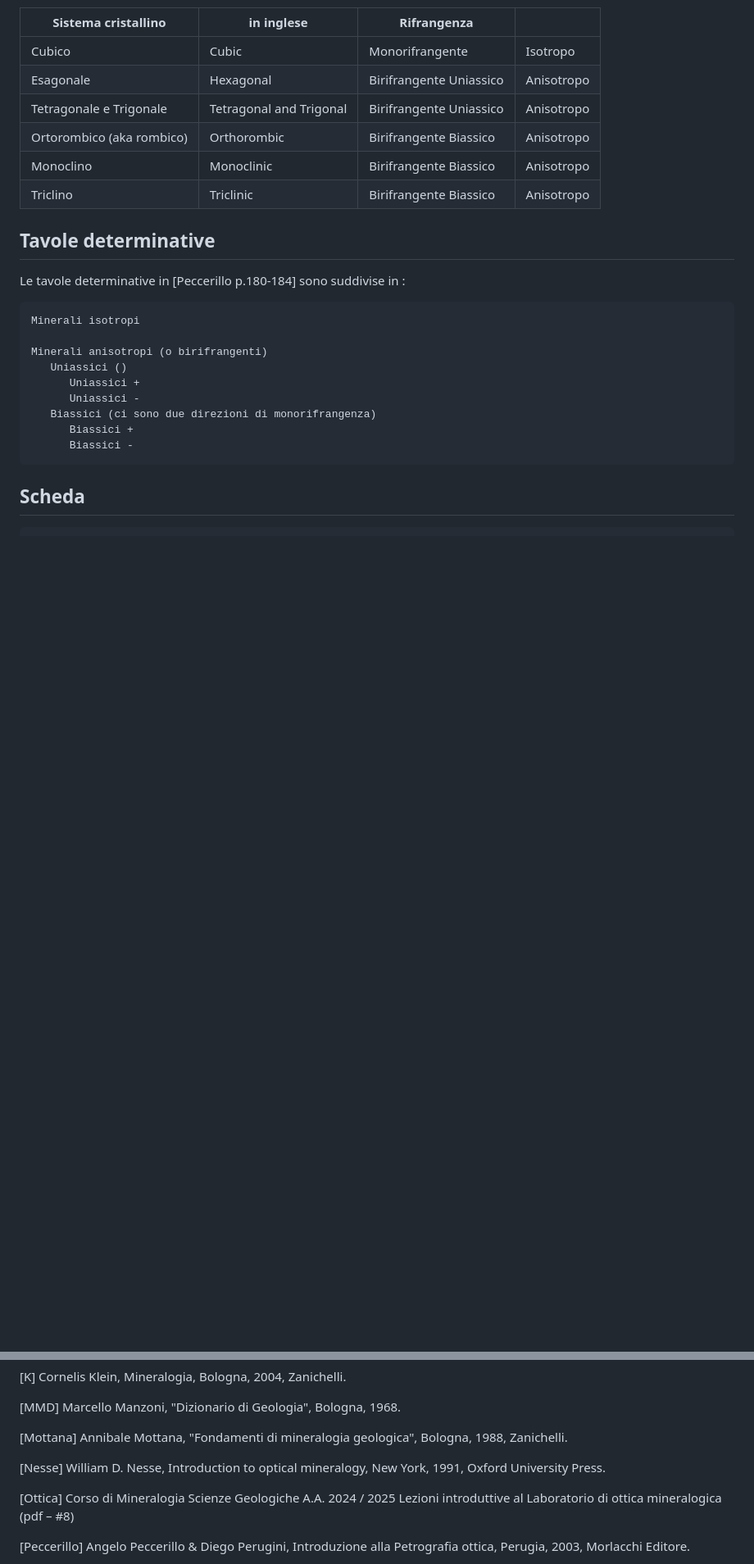
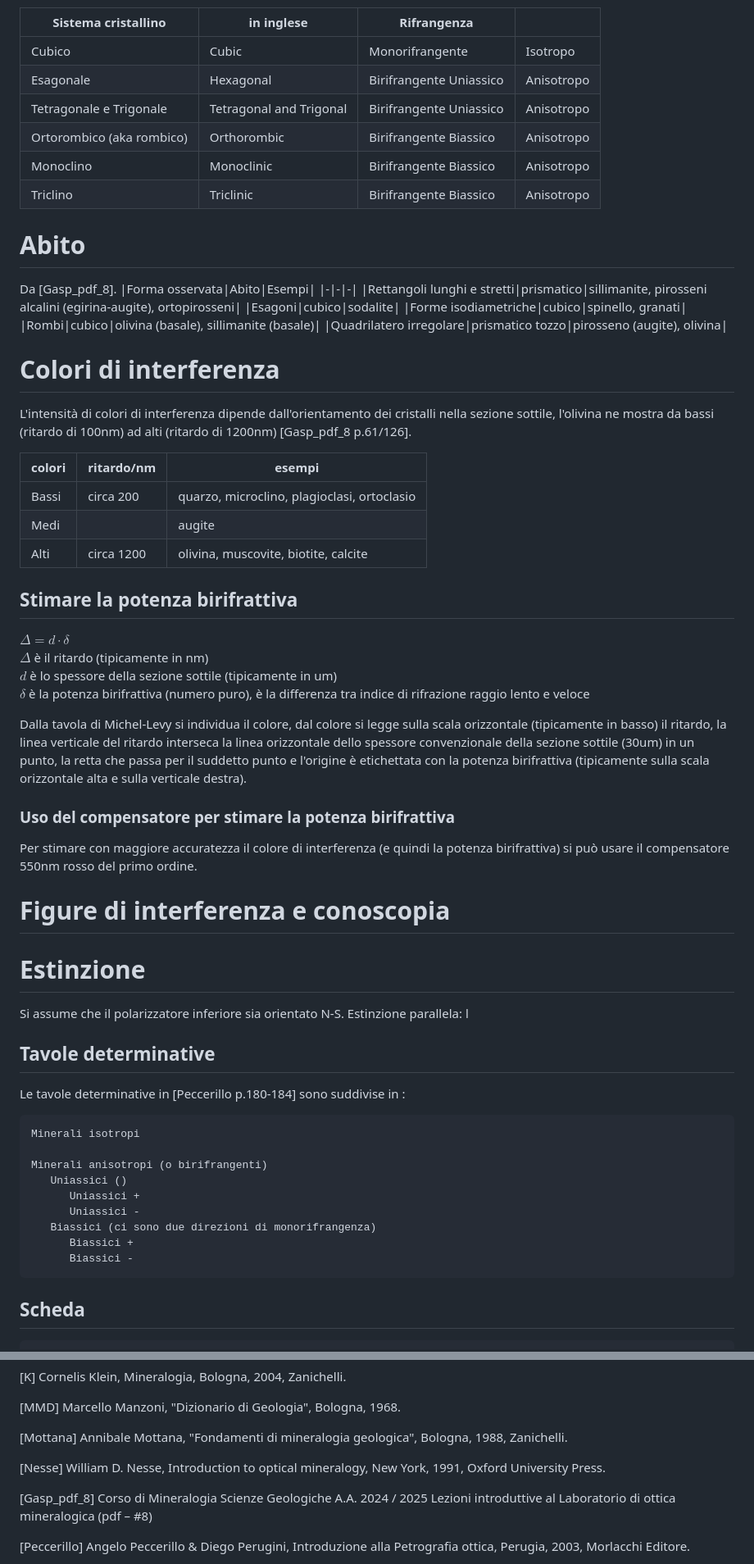
Before and after one commit to alessandro-gentilini/alessandro-gentilini.github.io, a Markdown page: geo/petrografia/appunti.md, 2 parts joined by grey strips. Shown at 82% size. Rendered like a GitHub page; blank space fills up the shorter version.

```diff
--- a/geo/petrografia/appunti.md
+++ b/geo/petrografia/appunti.md
@@ -176,6 +179,47 @@ Per i nomi dei sistemi cristallini in italiano vedi [K&P p.82], in inglese vedi
 |Ortorombico (aka rombico)|Orthorombic|Birifrangente Biassico|Anisotropo|
 |Monoclino|Monoclinic|Birifrangente Biassico|Anisotropo|
 |Triclino|Triclinic|Birifrangente Biassico|Anisotropo|
+
+# Abito
+Da [Gasp_pdf_8].
+|Forma osservata|Abito|Esempi|
+|-|-|-|
+|Rettangoli lunghi e stretti|prismatico|sillimanite, pirosseni alcalini (egirina-augite), ortopirosseni|
+|Esagoni|cubico|sodalite|
+|Forme isodiametriche|cubico|spinello, granati|
+|Rombi|cubico|olivina (basale), sillimanite (basale)|
+|Quadrilatero irregolare|prismatico tozzo|pirosseno (augite), olivina|
+
+# Colori di interferenza
+
+L'intensità di colori di interferenza dipende dall'orientamento dei cristalli nella sezione sottile, l'olivina ne mostra da bassi (ritardo di 100nm) ad alti (ritardo di 1200nm) [Gasp_pdf_8 p.61/126].
+
+|colori|ritardo/nm|esempi|
+|-|-|-|
+|Bassi|circa 200|quarzo, microclino, plagioclasi, ortoclasio
+|Medi||augite
+|Alti|circa 1200|olivina, muscovite, biotite, calcite
+
+## Stimare la potenza birifrattiva
+
+$\Delta=d\cdot \delta$
+$\Delta$ è il ritardo (tipicamente in nm)
+$d$ è lo spessore della sezione sottile (tipicamente in um)
+$\delta$ è la potenza birifrattiva (numero puro), è la differenza tra indice di rifrazione raggio lento e veloce
+
+Dalla tavola di Michel-Levy si individua il colore, dal colore si legge sulla scala orizzontale (tipicamente in basso) il ritardo, la linea verticale del ritardo interseca la linea orizzontale dello spessore convenzionale della sezione sottile (30um) in un punto, la retta che passa per il suddetto punto  e l'origine è etichettata con la potenza birifrattiva (tipicamente sulla scala orizzontale alta e sulla verticale destra).
+
+### Uso del compensatore per stimare la potenza birifrattiva
+
+Per stimare con maggiore accuratezza il colore di interferenza (e quindi la potenza birifrattiva) si può usare il compensatore 550nm rosso del primo ordine.
+
+# Figure di interferenza e conoscopia
+
+# Estinzione
+Si assume che il polarizzatore inferiore sia orientato N-S.
+Estinzione parallela: l
+
+
 
 ## Tavole determinative
 Le tavole determinative in [Peccerillo p.180-184] sono suddivise in :
@@ -298,7 +342,7 @@ Senza il campione il campo deve essere uniforme nero (minima luminosità). Se co
 
 [Nesse] William D. Nesse, Introduction to optical mineralogy, New York, 1991, Oxford University Press.
 
-[Ottica] Corso di Mineralogia
+[Gasp_pdf_8] Corso di Mineralogia
 Scienze Geologiche
 A.A. 2024 / 2025
 Lezioni introduttive al
```
Also changed, not shown: other parts of geo/petrografia/appunti.md (+14 -11 lines).
